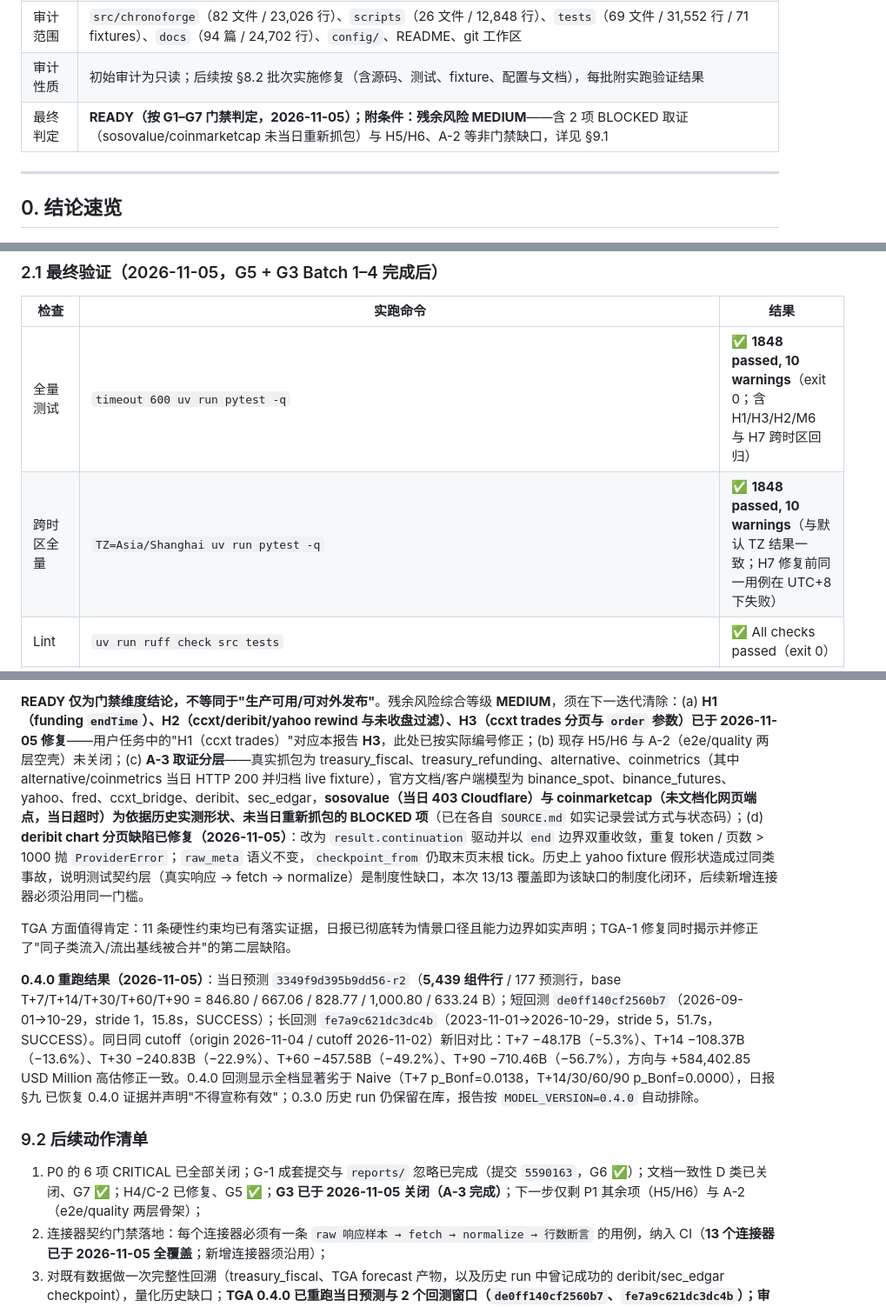
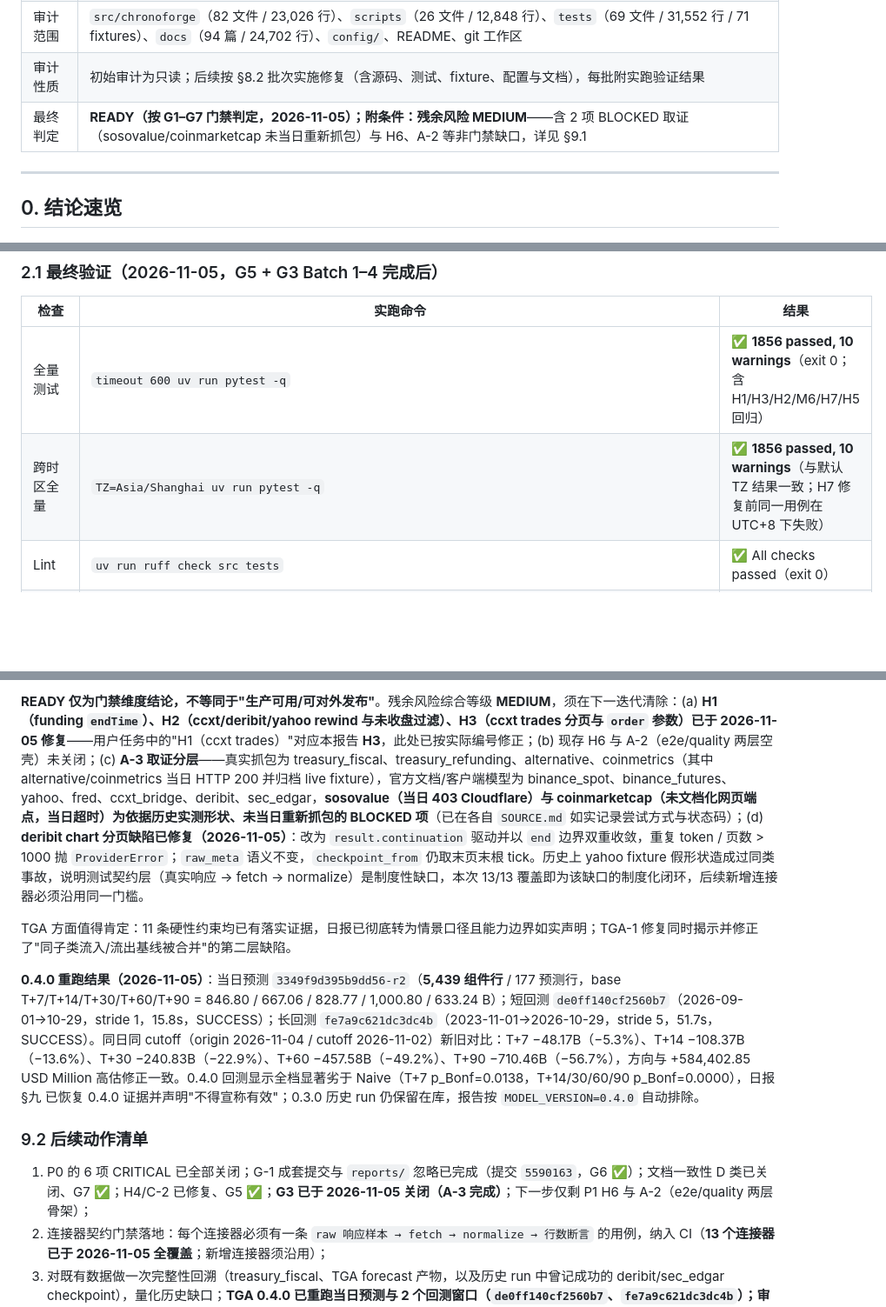
Before and after one commit to daboooooo/ChronoForge, a Markdown page: docs/review/2026-11-05-full-audit.md, 3 parts joined by grey strips. Shown at 87% size. Rendered like a GitHub page; blank space fills up the shorter version.

Commit message:
docs(audit): 记录 H5 限流修复、实测取证与验证结果
H5 状态改为已修复（未提交转已提交后同步），补充 429 实测（无
Retry-After/X-RateLimit-*，约 30s 恢复）与 8 条回归；HIGH 现存降至 2
（H6、A-2）；全量 1856 passed。同步 DATA-SOURCE-005 的 429 处理示例。

```diff
--- a/docs/review/2026-11-05-full-audit.md
+++ b/docs/review/2026-11-05-full-audit.md
@@ -6,7 +6,7 @@
 | 审计对象 | `/Users/horsenli/Works/ChronoForge`（Python 3.12，uv + polars + DuckDB + Parquet） |
 | 审计范围 | `src/chronoforge`（82 文件 / 23,026 行）、`scripts`（26 文件 / 12,848 行）、`tests`（69 文件 / 31,552 行 / 71 fixtures）、`docs`（94 篇 / 24,702 行）、`config/`、README、git 工作区 |
 | 审计性质 | 初始审计为只读；后续按 §8.2 批次实施修复（含源码、测试、fixture、配置与文档），每批附实跑验证结果 |
-| 最终判定 | **READY（按 G1–G7 门禁判定，2026-11-05）；附条件：残余风险 MEDIUM**——含 2 项 BLOCKED 取证（sosovalue/coinmarketcap 未当日重新抓包）与 H5/H6、A-2 等非门禁缺口，详见 §9.1 |
+| 最终判定 | **READY（按 G1–G7 门禁判定，2026-11-05）；附条件：残余风险 MEDIUM**——含 2 项 BLOCKED 取证（sosovalue/coinmarketcap 未当日重新抓包）与 H6、A-2 等非门禁缺口，详见 §9.1 |
 
 ---
 
@@ -164,8 +164,8 @@
 
 | 检查 | 实跑命令 | 结果 |
 |---|---|---|
-| 全量测试 | `timeout 600 uv run pytest -q` | ✅ **1848 passed, 10 warnings**（exit 0；含 H1/H3/H2/M6 与 H7 跨时区回归） |
-| 跨时区全量 | `TZ=Asia/Shanghai uv run pytest -q` | ✅ **1848 passed, 10 warnings**（与默认 TZ 结果一致；H7 修复前同一用例在 UTC+8 下失败） |
+| 全量测试 | `timeout 600 uv run pytest -q` | ✅ **1856 passed, 10 warnings**（exit 0；含 H1/H3/H2/M6/H7/H5 回归） |
+| 跨时区全量 | `TZ=Asia/Shanghai uv run pytest -q` | ✅ **1856 passed, 10 warnings**（与默认 TZ 结果一致；H7 修复前同一用例在 UTC+8 下失败） |
 | Lint | `uv run ruff check src tests` | ✅ All checks passed（exit 0） |
 | 类型检查 | `uv run mypy src` | ✅ Success: no issues found in 83 source files（exit 0） |
 | 架构契约 | `uv run lint-imports` | ✅ 2 kept, 0 broken（83 files / 283 dependencies，exit 0） |
@@ -607,5 +607,5 @@ ChronoForge 的基础工程质量（分层、类型、测试独立性、幂等
 
-**READY 仅为门禁维度结论，不等同于"生产可用/可对外发布"**。残余风险综合等级 **MEDIUM**，须在下一迭代清除：(a) **H1（funding `endTime`）、H2（ccxt/deribit/yahoo rewind 与未收盘过滤）、H3（ccxt trades 分页与 `order` 参数）已于 2026-11-05 修复**——用户任务中的"H1（ccxt trades）"对应本报告 **H3**，此处已按实际编号修正；(b) 现存 H5/H6 与 A-2（e2e/quality 两层空壳）未关闭；(c) **A-3 取证分层**——真实抓包为 treasury_fiscal、treasury_refunding、alternative、coinmetrics（其中 alternative/coinmetrics 当日 HTTP 200 并归档 live fixture），官方文档/客户端模型为 binance_spot、binance_futures、yahoo、fred、ccxt_bridge、deribit、sec_edgar，**sosovalue（当日 403 Cloudflare）与 coinmarketcap（未文档化网页端点，当日超时）为依据历史实测形状、未当日重新抓包的 BLOCKED 项**（已在各自 `SOURCE.md` 如实记录尝试方式与状态码）；(d) **deribit chart 分页缺陷已修复（2026-11-05）**：改为 `result.continuation` 驱动并以 `end` 边界双重收敛，重复 token / 页数 > 1000 抛 `ProviderError`；`raw_meta` 语义不变，`checkpoint_from` 仍取末页末根 tick。历史上 yahoo fixture 假形状造成过同类事故，说明测试契约层（真实响应 → fetch → normalize）是制度性缺口，本次 13/13 覆盖即为该缺口的制度化闭环，后续新增连接器必须沿用同一门槛。
+**READY 仅为门禁维度结论，不等同于"生产可用/可对外发布"**。残余风险综合等级 **MEDIUM**，须在下一迭代清除：(a) **H1（funding `endTime`）、H2（ccxt/deribit/yahoo rewind 与未收盘过滤）、H3（ccxt trades 分页与 `order` 参数）已于 2026-11-05 修复**——用户任务中的"H1（ccxt trades）"对应本报告 **H3**，此处已按实际编号修正；(b) 现存 H6 与 A-2（e2e/quality 两层空壳）未关闭；(c) **A-3 取证分层**——真实抓包为 treasury_fiscal、treasury_refunding、alternative、coinmetrics（其中 alternative/coinmetrics 当日 HTTP 200 并归档 live fixture），官方文档/客户端模型为 binance_spot、binance_futures、yahoo、fred、ccxt_bridge、deribit、sec_edgar，**sosovalue（当日 403 Cloudflare）与 coinmarketcap（未文档化网页端点，当日超时）为依据历史实测形状、未当日重新抓包的 BLOCKED 项**（已在各自 `SOURCE.md` 如实记录尝试方式与状态码）；(d) **deribit chart 分页缺陷已修复（2026-11-05）**：改为 `result.continuation` 驱动并以 `end` 边界双重收敛，重复 token / 页数 > 1000 抛 `ProviderError`；`raw_meta` 语义不变，`checkpoint_from` 仍取末页末根 tick。历史上 yahoo fixture 假形状造成过同类事故，说明测试契约层（真实响应 → fetch → normalize）是制度性缺口，本次 13/13 覆盖即为该缺口的制度化闭环，后续新增连接器必须沿用同一门槛。
 
 TGA 方面值得肯定：11 条硬性约束均已有落实证据，日报已彻底转为情景口径且能力边界如实声明；TGA-1 修复同时揭示并修正了"同子类流入/流出基线被合并"的第二层缺陷。
 
@@ -613,7 +613,7 @@ TGA 方面值得肯定：11 条硬性约束均已有落实证据，日报已彻
 
 ### 9.2 后续动作清单
 
-1. P0 的 6 项 CRITICAL 已全部关闭；G-1 成套提交与 `reports/` 忽略已完成（提交 `5590163`，G6 ✅）；文档一致性 D 类已关闭、G7 ✅；H4/C-2 已修复、G5 ✅；**G3 已于 2026-11-05 关闭（A-3 完成）**；下一步仅剩 P1 其余项（H5/H6）与 A-2（e2e/quality 两层骨架）；
+1. P0 的 6 项 CRITICAL 已全部关闭；G-1 成套提交与 `reports/` 忽略已完成（提交 `5590163`，G6 ✅）；文档一致性 D 类已关闭、G7 ✅；H4/C-2 已修复、G5 ✅；**G3 已于 2026-11-05 关闭（A-3 完成）**；下一步仅剩 P1 H6 与 A-2（e2e/quality 两层骨架）；
 2. 连接器契约门禁落地：每个连接器必须有一条 `raw 响应样本 → fetch → normalize → 行数断言` 的用例，纳入 CI（**13 个连接器已于 2026-11-05 全覆盖**；新增连接器须沿用）；
 3. 对既有数据做一次完整性回溯（treasury_fiscal、TGA forecast 产物，以及历史 run 中曾记成功的 deribit/sec_edgar checkpoint），量化历史缺口；**TGA 0.4.0 已重跑当日预测与 2 个回测窗口（`de0ff140cf2560b7`、`fe7a9c621dc3dc4b`）；审计原列的其余 forecast 窗口（2026-11-02/10-29、11-03/10-30、11-04/10-30）与 backtest 窗口（2023-11-01→11-02）尚未重跑**；
 4. 重新运行本报告 §2 的基线命令与 §4.1 约束矩阵，逐项勾销后复评 READY/NOT READY；
```
Also changed, not shown: other parts of docs/review/2026-11-05-full-audit.md (+7 -7 lines), 1 other file.
